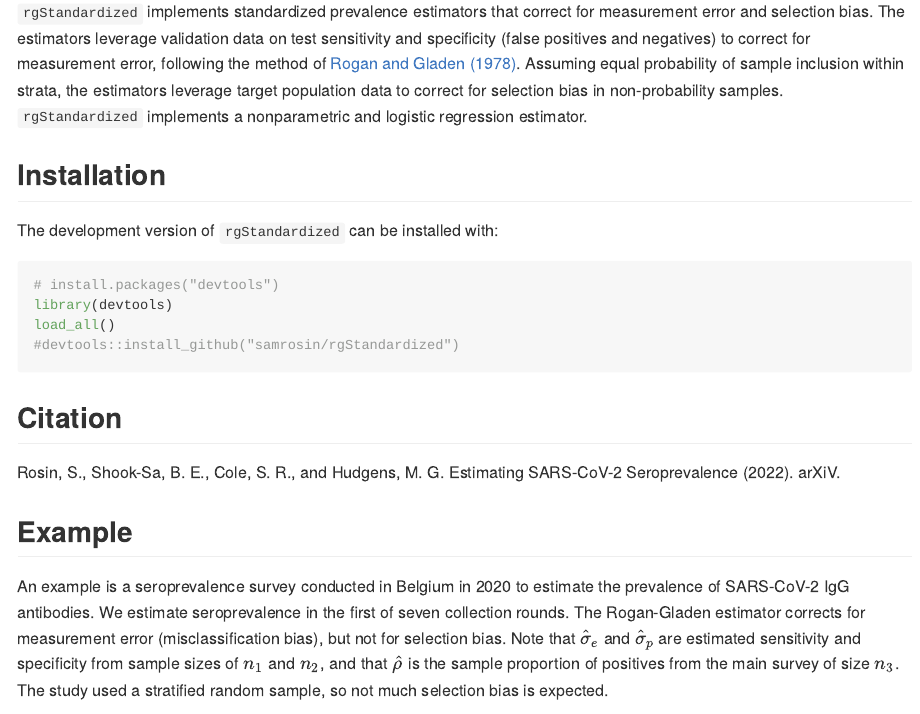
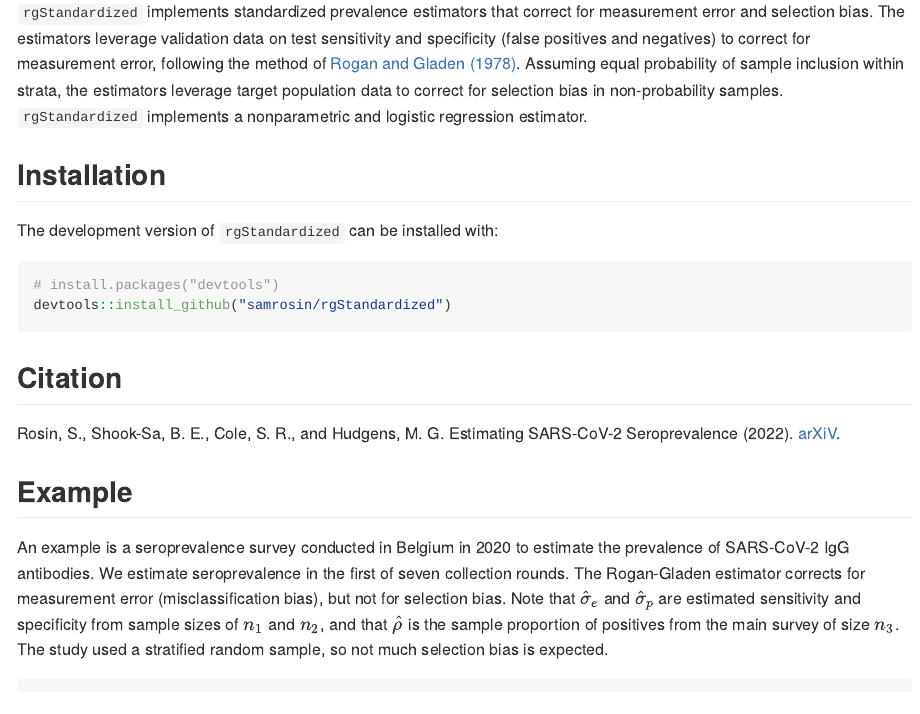
Before and after one commit to samrosin/rgStandardized, an R Markdown document (README.Rmd): the page in a window 1100 px wide, from 110 px down. Rendered offline with R 4.5, knitr and Pandoc, with nearby package versions; some code elsewhere in the file could not run offline.

Commit message:
rerun readme

````diff
--- a/README.Rmd
+++ b/README.Rmd
@@ -26,15 +26,12 @@ The development version of `rgStandardized` can be installed with:
 
 ```{r install}
 # install.packages("devtools")
-library(devtools)
-load_all()
-#devtools::install_github("samrosin/rgStandardized")
+devtools::install_github("samrosin/rgStandardized")
 ```
 
 ## Citation
 
-Rosin, S., Shook-Sa, B. E., Cole, S. R., and Hudgens, M. G. Estimating SARS-CoV-2 Seroprevalence (2022). arXiV. \url{
-https://doi.org/10.48550/arXiv.2111.02910}
+Rosin, S., Shook-Sa, B. E., Cole, S. R., and Hudgens, M. G. Estimating SARS-CoV-2 Seroprevalence (2022). [arXiV](https://doi.org/10.48550/arXiv.2111.0291).
 
 ## Example
 
````
Also changed, not shown: README.md, README.Rmd (2 more changed lines).
